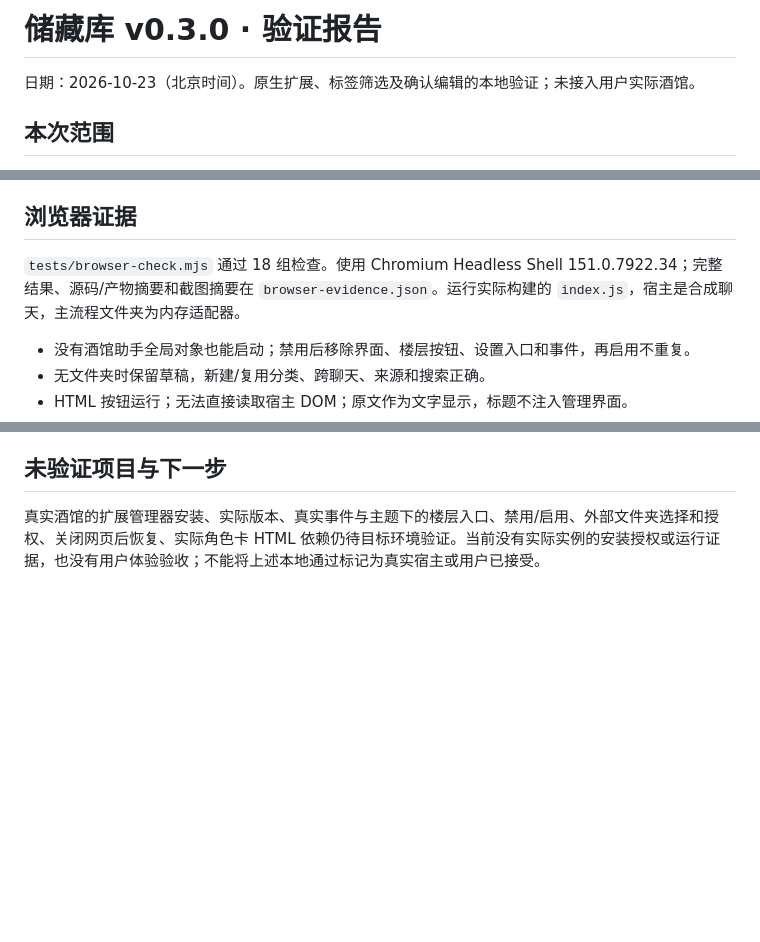
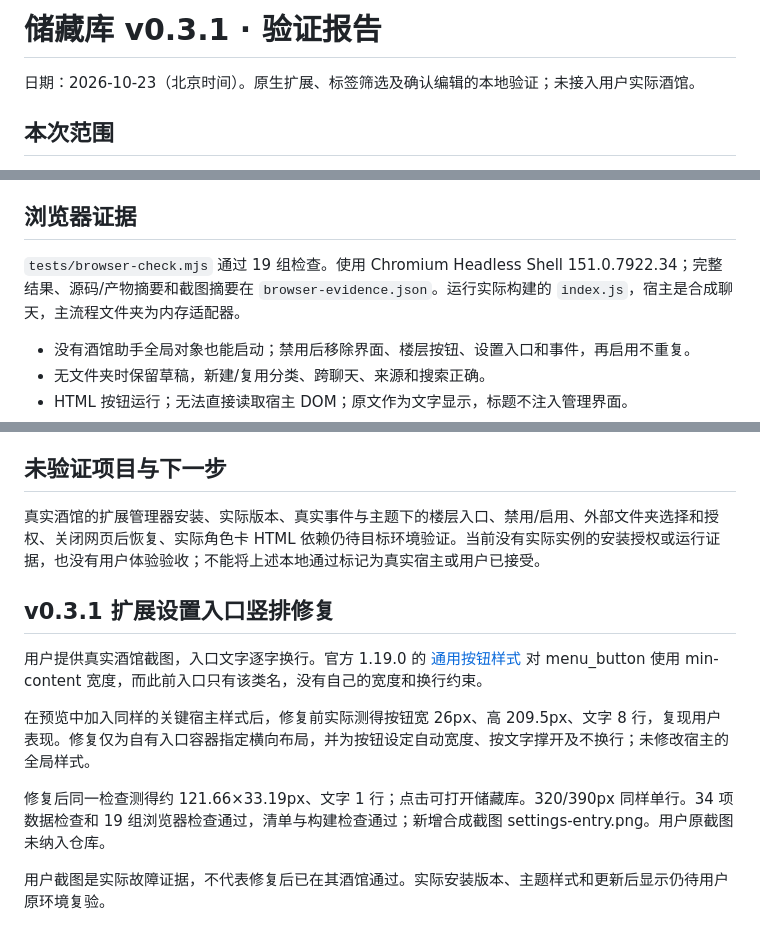
Before and after one commit to Morol1225/tavern-vault, a Markdown page: docs/验证报告.md, 3 parts joined by grey strips. GitHub-like rendering; blank space fills up the shorter version.

```diff
--- a/docs/验证报告.md
+++ b/docs/验证报告.md
@@ -1,4 +1,4 @@
-# 储藏库 v0.3.0 · 验证报告
+# 储藏库 v0.3.1 · 验证报告
 
 日期：2026-10-23（北京时间）。原生扩展、标签筛选及确认编辑的本地验证；未接入用户实际酒馆。
 
@@ -22,7 +22,7 @@
 
 ## 浏览器证据
 
-`tests/browser-check.mjs` 通过 18 组检查。使用 Chromium Headless Shell 151.0.7922.34；完整结果、源码/产物摘要和截图摘要在 `browser-evidence.json`。运行实际构建的 `index.js`，宿主是合成聊天，主流程文件夹为内存适配器。
+`tests/browser-check.mjs` 通过 19 组检查。使用 Chromium Headless Shell 151.0.7922.34；完整结果、源码/产物摘要和截图摘要在 `browser-evidence.json`。运行实际构建的 `index.js`，宿主是合成聊天，主流程文件夹为内存适配器。
 
 - 没有酒馆助手全局对象也能启动；禁用后移除界面、楼层按钮、设置入口和事件，再启用不重复。
 - 无文件夹时保留草稿，新建/复用分类、跨聊天、来源和搜索正确。
@@ -47,3 +47,13 @@
 ## 未验证项目与下一步
 
 真实酒馆的扩展管理器安装、实际版本、真实事件与主题下的楼层入口、禁用/启用、外部文件夹选择和授权、关闭网页后恢复、实际角色卡 HTML 依赖仍待目标环境验证。当前没有实际实例的安装授权或运行证据，也没有用户体验验收；不能将上述本地通过标记为真实宿主或用户已接受。
+
+## v0.3.1 扩展设置入口竖排修复
+
+用户提供真实酒馆截图，入口文字逐字换行。官方 1.19.0 的 [通用按钮样式](https://github.com/SillyTavern/SillyTavern/blob/06bde939fb1e9c4c8d8641d810f0a916b5bce127/public/style.css#L3826-L3841) 对 menu_button 使用 min-content 宽度，而此前入口只有该类名，没有自己的宽度和换行约束。
+
+在预览中加入同样的关键宿主样式后，修复前实际测得按钮宽 26px、高 209.5px、文字 8 行，复现用户表现。修复仅为自有入口容器指定横向布局，并为按钮设定自动宽度、按文字撑开及不换行；未修改宿主的全局样式。
+
+修复后同一检查测得约 121.66×33.19px、文字 1 行；点击可打开储藏库。320/390px 同样单行。34 项数据检查和 19 组浏览器检查通过，清单与构建检查通过；新增合成截图 settings-entry.png。用户原截图未纳入仓库。
+
+用户截图是实际故障证据，不代表修复后已在其酒馆通过。实际安装版本、主题样式和更新后显示仍待用户原环境复验。
```
Also changed, not shown: README.md (+4 -2 lines), docs/screenshots/collector-desktop.png, docs/screenshots/editor-desktop.png, docs/screenshots/library-320.png, docs/screenshots/library-390.png, docs/screenshots/library-desktop.png, docs/screenshots/settings-entry.png (added), 9 other files.
